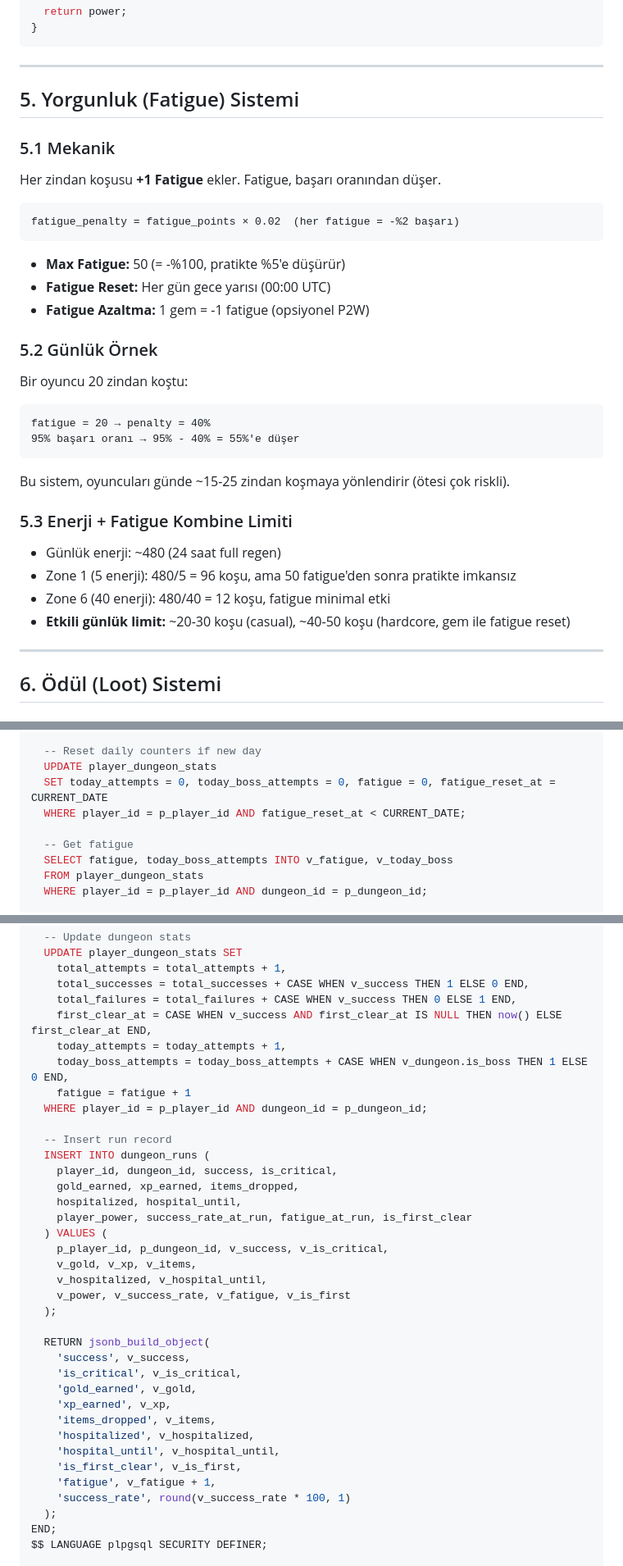
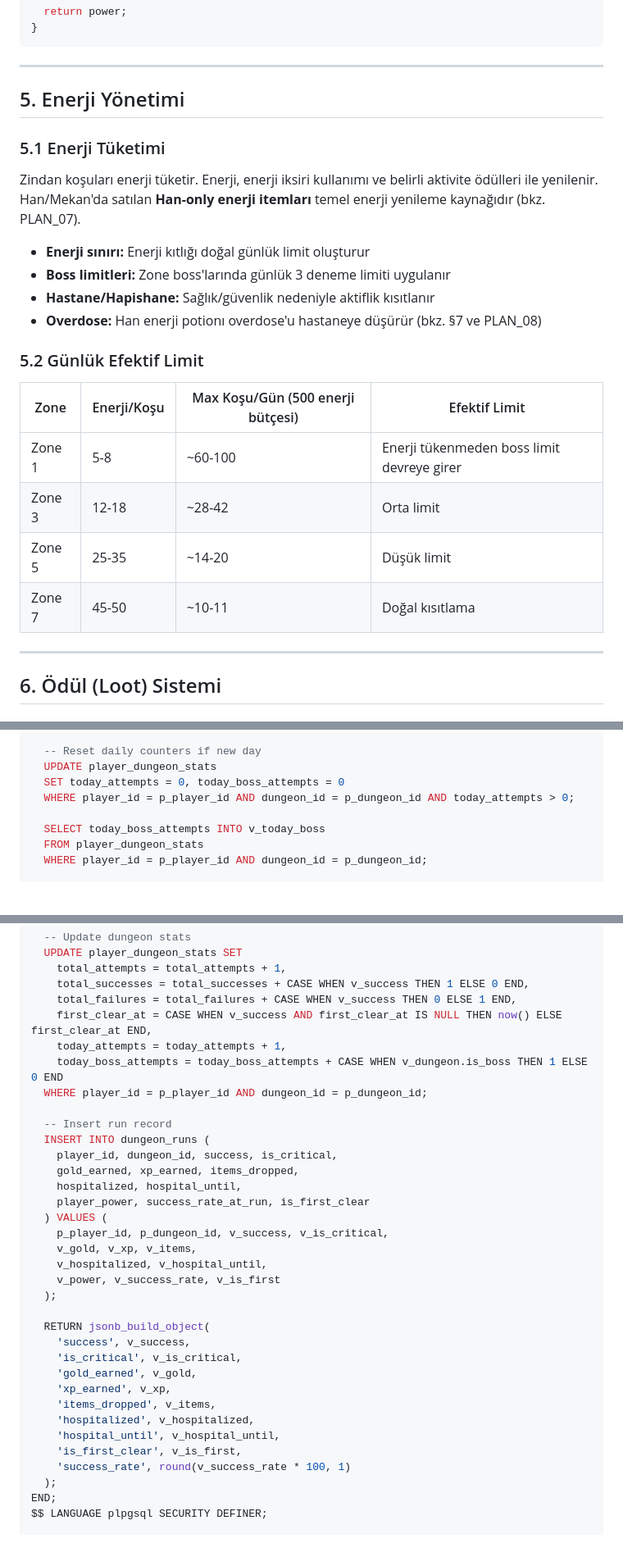
Before and after one commit to selcukksezer/gkk-web, a Markdown page: PLAN_04_DUNGEON_SYSTEM.md, 3 parts joined by grey strips. Shown at 82% size. Drawn GitHub-style; blank space fills up the shorter version.

Commit message:
docs: remove Fatigue system from dungeon plan per new design rules
- Update 'Son Güncelleme' date to 2026-03-07
- Replace Fatigue daily limit mechanic with energy costs + boss attempt limits
- Replace Section 5 (Fatigue System) with Section 5 (Enerji Yönetimi)
- Remove fatigue_at_run column from dungeon_runs schema
- Remove fatigue/fatigue_reset_at columns from player_dungeon_stats schema
- Remove v_fatigue variable and all fatigue logic from enter_dungeon RPC
- Remove fatigue from dungeon stats UPDATE and dungeon_runs INSERT
- Remove fatigue from RETURN statement

Co-authored-by: Copilot <223556219+Copilot@users.noreply.github.com>

````diff
--- a/PLAN_04_DUNGEON_SYSTEM.md
+++ b/PLAN_04_DUNGEON_SYSTEM.md
@@ -274,36 +274,26 @@ function calculateTotalPower(player: PlayerProfile, equippedItems: InventoryItem
 
 ---
 
-## 5. Yorgunluk (Fatigue) Sistemi
+## 5. Enerji Yönetimi
 
-### 5.1 Mekanik
+### 5.1 Enerji Tüketimi
 
-Her zindan koşusu **+1 Fatigue** ekler. Fatigue, başarı oranından düşer.
+Zindan koşuları enerji tüketir. Enerji, enerji iksiri kullanımı ve belirli aktivite ödülleri ile yenilenir.
+Han/Mekan'da satılan **Han-only enerji itemları** temel enerji yenileme kaynağıdır (bkz. PLAN_07).
 
-```
-fatigue_penalty = fatigue_points × 0.02  (her fatigue = -%2 başarı)
-```
+- **Enerji sınırı:** Enerji kıtlığı doğal günlük limit oluşturur
+- **Boss limitleri:** Zone boss'larında günlük 3 deneme limiti uygulanır
+- **Hastane/Hapishane:** Sağlık/güvenlik nedeniyle aktiflik kısıtlanır
+- **Overdose:** Han enerji potionı overdose'u hastaneye düşürür (bkz. §7 ve PLAN_08)
 
-- **Max Fatigue:** 50 (= -%100, pratikte %5'e düşürür)
-- **Fatigue Reset:** Her gün gece yarısı (00:00 UTC)
-- **Fatigue Azaltma:** 1 gem = -1 fatigue (opsiyonel P2W)
+### 5.2 Günlük Efektif Limit
 
-### 5.2 Günlük Örnek
-
-Bir oyuncu 20 zindan koştu:
-```
-fatigue = 20 → penalty = 40%
-95% başarı oranı → 95% - 40% = 55%'e düşer
-```
-
-Bu sistem, oyuncuları günde ~15-25 zindan koşmaya yönlendirir (ötesi çok riskli).
-
-### 5.3 Enerji + Fatigue Kombine Limiti
-
-- Günlük enerji: ~480 (24 saat full regen)
-- Zone 1 (5 enerji): 480/5 = 96 koşu, ama 50 fatigue'den sonra pratikte imkansız
-- Zone 6 (40 enerji): 480/40 = 12 koşu, fatigue minimal etki
-- **Etkili günlük limit:** ~20-30 koşu (casual), ~40-50 koşu (hardcore, gem ile fatigue reset)
+| Zone | Enerji/Koşu | Max Koşu/Gün (500 enerji bütçesi) | Efektif Limit |
+|------|------------|-----------------------------------|---------------|
+| Zone 1 | 5-8 | ~60-100 | Enerji tükenmeden boss limit devreye girer |
+| Zone 3 | 12-18 | ~28-42 | Orta limit |
+| Zone 5 | 25-35 | ~14-20 | Düşük limit |
+| Zone 7 | 45-50 | ~10-11 | Doğal kısıtlama |
 
 ---
 
@@ -608,11 +593,10 @@ BEGIN
 
   -- Reset daily counters if new day
   UPDATE player_dungeon_stats
-  SET today_attempts = 0, today_boss_attempts = 0, fatigue = 0, fatigue_reset_at = CURRENT_DATE
-  WHERE player_id = p_player_id AND fatigue_reset_at < CURRENT_DATE;
+  SET today_attempts = 0, today_boss_attempts = 0
+  WHERE player_id = p_player_id AND dungeon_id = p_dungeon_id AND today_attempts > 0;
 
-  -- Get fatigue
-  SELECT fatigue, today_boss_attempts INTO v_fatigue, v_today_boss
+  SELECT today_boss_attempts INTO v_today_boss
   FROM player_dungeon_stats
   WHERE player_id = p_player_id AND dungeon_id = p_dungeon_id;
 
@@ -705,8 +686,7 @@ BEGIN
     total_failures = total_failures + CASE WHEN v_success THEN 0 ELSE 1 END,
     first_clear_at = CASE WHEN v_success AND first_clear_at IS NULL THEN now() ELSE first_clear_at END,
     today_attempts = today_attempts + 1,
-    today_boss_attempts = today_boss_attempts + CASE WHEN v_dungeon.is_boss THEN 1 ELSE 0 END,
-    fatigue = fatigue + 1
+    today_boss_attempts = today_boss_attempts + CASE WHEN v_dungeon.is_boss THEN 1 ELSE 0 END
   WHERE player_id = p_player_id AND dungeon_id = p_dungeon_id;
 
   -- Insert run record
@@ -714,12 +694,12 @@ BEGIN
     player_id, dungeon_id, success, is_critical,
     gold_earned, xp_earned, items_dropped,
     hospitalized, hospital_until,
-    player_power, success_rate_at_run, fatigue_at_run, is_first_clear
+    player_power, success_rate_at_run, is_first_clear
   ) VALUES (
     p_player_id, p_dungeon_id, v_success, v_is_critical,
     v_gold, v_xp, v_items,
     v_hospitalized, v_hospital_until,
-    v_power, v_success_rate, v_fatigue, v_is_first
+    v_power, v_success_rate, v_is_first
   );
 
   RETURN jsonb_build_object(
@@ -731,7 +711,6 @@ BEGIN
     'hospitalized', v_hospitalized,
     'hospital_until', v_hospital_until,
     'is_first_clear', v_is_first,
-    'fatigue', v_fatigue + 1,
     'success_rate', round(v_success_rate * 100, 1)
   );
 END;
````
Also changed, not shown: other parts of PLAN_04_DUNGEON_SYSTEM.md (+3 -11 lines).
